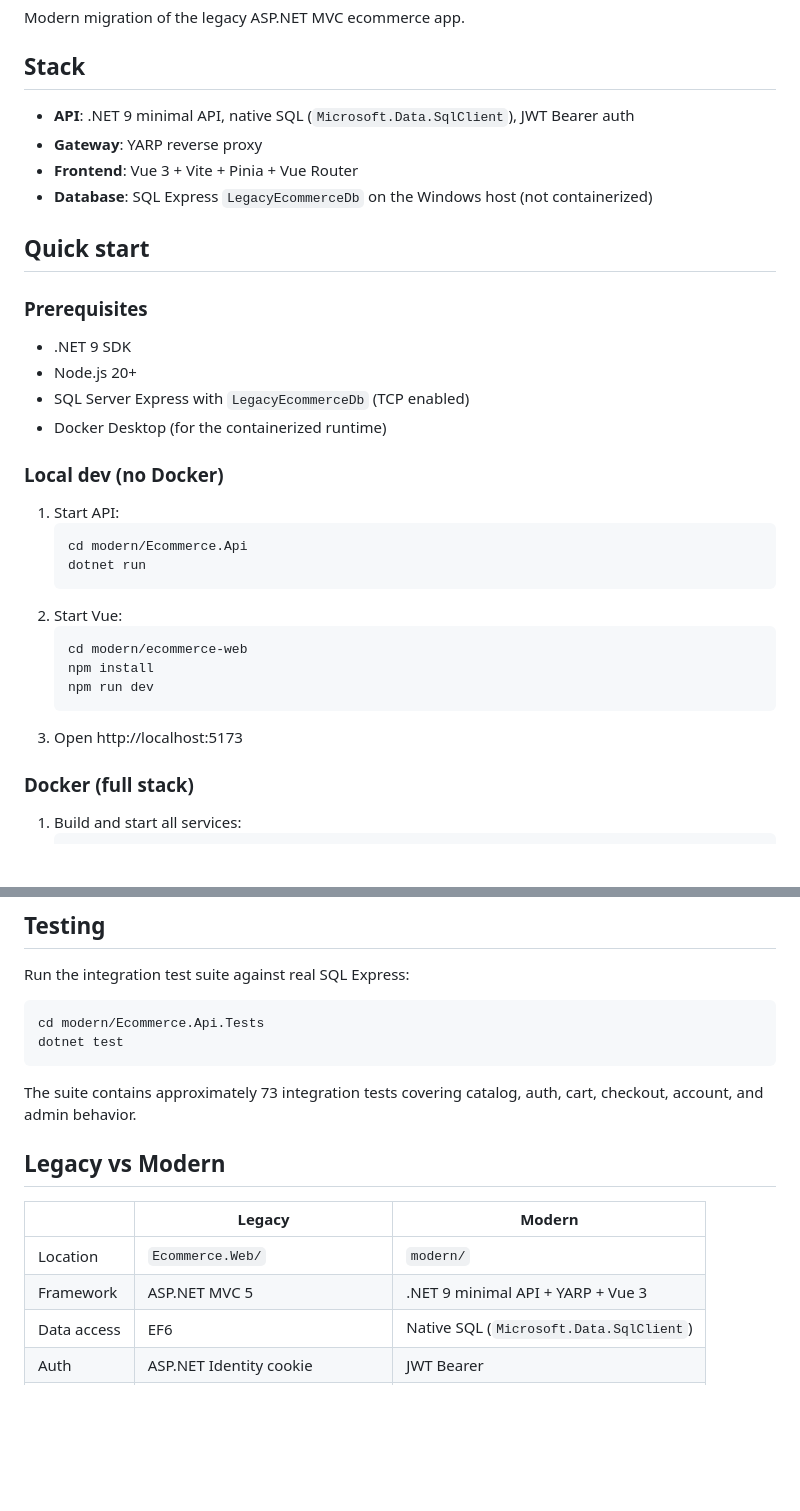
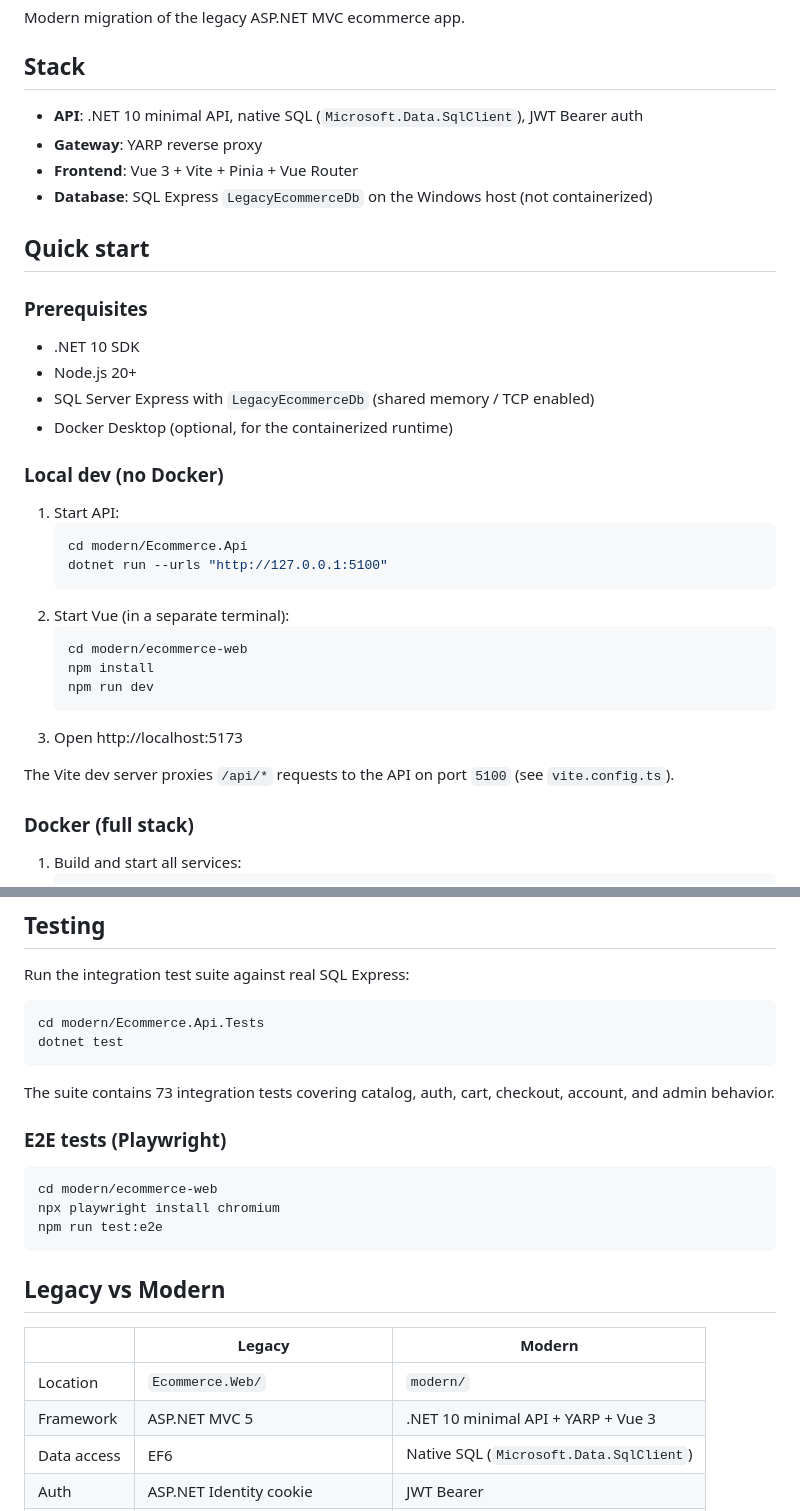
Before and after one commit to yashbodake/vue-dotnet-ecommerce, a Markdown page: modern/README.md, 2 parts joined by grey strips. Drawn GitHub-style; blank space fills up the shorter version.

````diff
--- a/modern/README.md
+++ b/modern/README.md
@@ -4,7 +4,7 @@ Modern migration of the legacy ASP.NET MVC ecommerce app.
 
 ## Stack
 
-- **API**: .NET 9 minimal API, native SQL (`Microsoft.Data.SqlClient`), JWT Bearer auth
+- **API**: .NET 10 minimal API, native SQL (`Microsoft.Data.SqlClient`), JWT Bearer auth
 - **Gateway**: YARP reverse proxy
 - **Frontend**: Vue 3 + Vite + Pinia + Vue Router
 - **Database**: SQL Express `LegacyEcommerceDb` on the Windows host (not containerized)
@@ -13,25 +13,27 @@ Modern migration of the legacy ASP.NET MVC ecommerce app.
 
 ### Prerequisites
 
-- .NET 9 SDK
+- .NET 10 SDK
 - Node.js 20+
-- SQL Server Express with `LegacyEcommerceDb` (TCP enabled)
-- Docker Desktop (for the containerized runtime)
+- SQL Server Express with `LegacyEcommerceDb` (shared memory / TCP enabled)
+- Docker Desktop (optional, for the containerized runtime)
 
 ### Local dev (no Docker)
 
 1. Start API:
    ```bash
    cd modern/Ecommerce.Api
-   dotnet run
+   dotnet run --urls "http://127.0.0.1:5100"
    ```
-2. Start Vue:
+2. Start Vue (in a separate terminal):
    ```bash
    cd modern/ecommerce-web
    npm install
    npm run dev
    ```
 3. Open http://localhost:5173
+
+The Vite dev server proxies `/api/*` requests to the API on port `5100` (see `vite.config.ts`).
 
 ### Docker (full stack)
 
@@ -102,14 +110,22 @@ cd modern/Ecommerce.Api.Tests
 dotnet test
 ```
 
-The suite contains approximately 73 integration tests covering catalog, auth, cart, checkout, account, and admin behavior.
+The suite contains 73 integration tests covering catalog, auth, cart, checkout, account, and admin behavior.
+
+### E2E tests (Playwright)
+
+```bash
+cd modern/ecommerce-web
+npx playwright install chromium
+npm run test:e2e
+```
 
 ## Legacy vs Modern
 
 | | Legacy | Modern |
 | --- | --- | --- |
 | Location | `Ecommerce.Web/` | `modern/` |
-| Framework | ASP.NET MVC 5 | .NET 9 minimal API + YARP + Vue 3 |
+| Framework | ASP.NET MVC 5 | .NET 10 minimal API + YARP + Vue 3 |
 | Data access | EF6 | Native SQL (`Microsoft.Data.SqlClient`) |
 | Auth | ASP.NET Identity cookie | JWT Bearer |
 | Hosting | IIS | Docker Compose |
````
Also changed, not shown: other parts of modern/README.md (+25 -19 lines).
